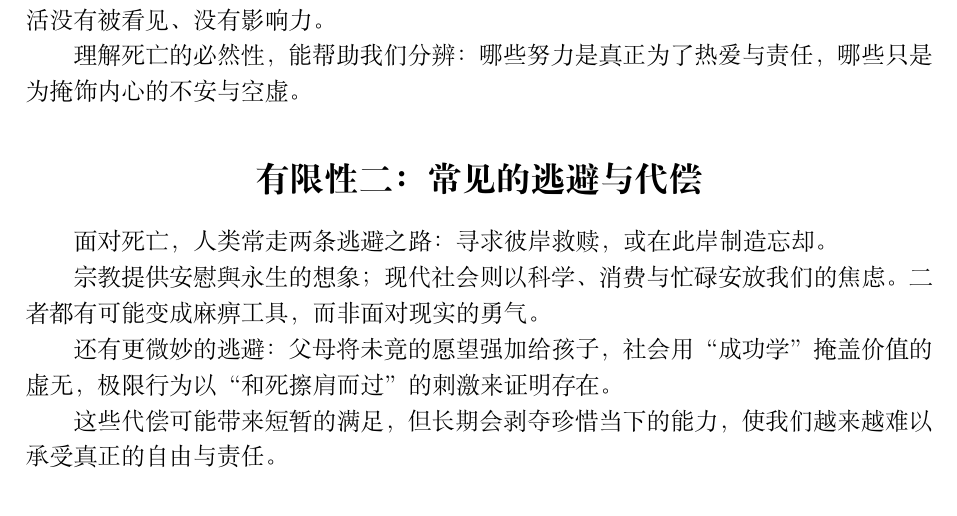
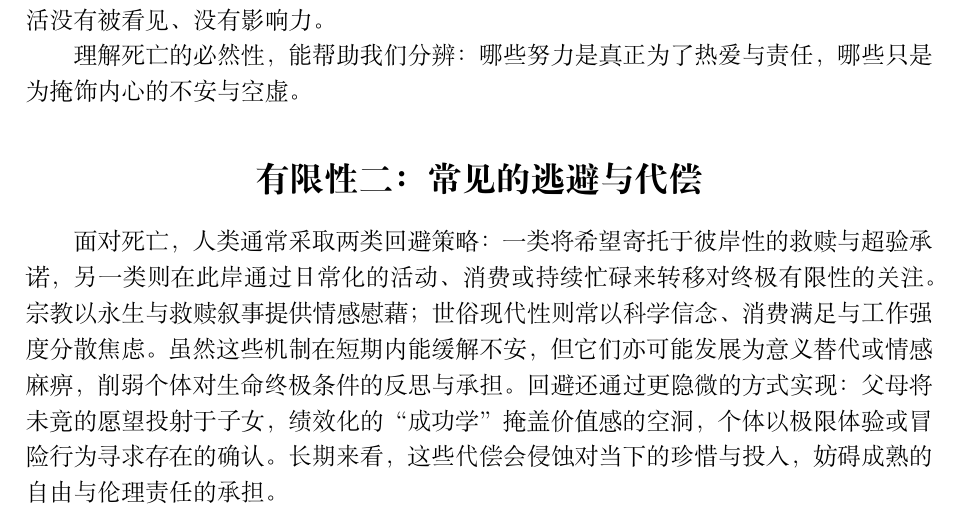
Before and after one commit to Zh4iYuJia/univCODE, a LaTeX document (CCC pre2025/Draft.tex): part of page 1 of 2, cut so that both start at the same text. Compiled offline with XeLaTeX.

Commit message:
make word moore academic

```diff
--- a/CCC pre2025/Draft.tex
+++ b/CCC pre2025/Draft.tex
@@ -21,10 +21,10 @@
 理解死亡的必然性，能帮助我们分辨：哪些努力是真正为了热爱与责任，哪些只是为掩饰内心的不安与空虚。\par
 
 \section*{有限性二：常见的逃避与代偿}
-面对死亡，人类常走两条逃避之路：寻求彼岸救赎，或在此岸制造忘却。\par
-宗教提供安慰與永生的想象；现代社会则以科学、消费与忙碌安放我们的焦虑。二者都有可能变成麻痹工具，而非面对现实的勇气。\par
-还有更微妙的逃避：父母将未竟的愿望强加给孩子，社会用“成功学”掩盖价值的虚无，极限行为以“和死擦肩而过”的刺激来证明存在。\par
-这些代偿可能带来短暂的满足，但长期会剥夺珍惜当下的能力，使我们越来越难以承受真正的自由与责任。\par
+面对死亡，人类通常采取两类回避策略：一类将希望寄托于彼岸性的救赎与超验承诺，另一类则在此岸通过日常化的活动、消费或持续忙碌来转移对终极有限性的关注。
+宗教以永生与救赎叙事提供情感慰藉；世俗现代性则常以科学信念、消费满足与工作强度分散焦虑。虽然这些机制在短期内能缓解不安，
+但它们亦可能发展为意义替代或情感麻痹，削弱个体对生命终极条件的反思与承担。回避还通过更隐微的方式实现：父母将未竟的愿望投射于子女，
+绩效化的“成功学”掩盖价值感的空洞，个体以极限体验或冒险行为寻求存在的确认。长期来看，这些代偿会侵蚀对当下的珍惜与投入，妨碍成熟的自由与伦理责任的承担。\par
 
 \section*{超越一：觉醒——向死而生的存在态度}
 “超越”并非消灭有限，而是在有限中活出更真实的生命。海德格尔提出的“向死而在”就是把死亡作为存在的可能性来把握。\par
```
Also changed, not shown: CCC pre2025/Draft.pdf, 4 other files.
